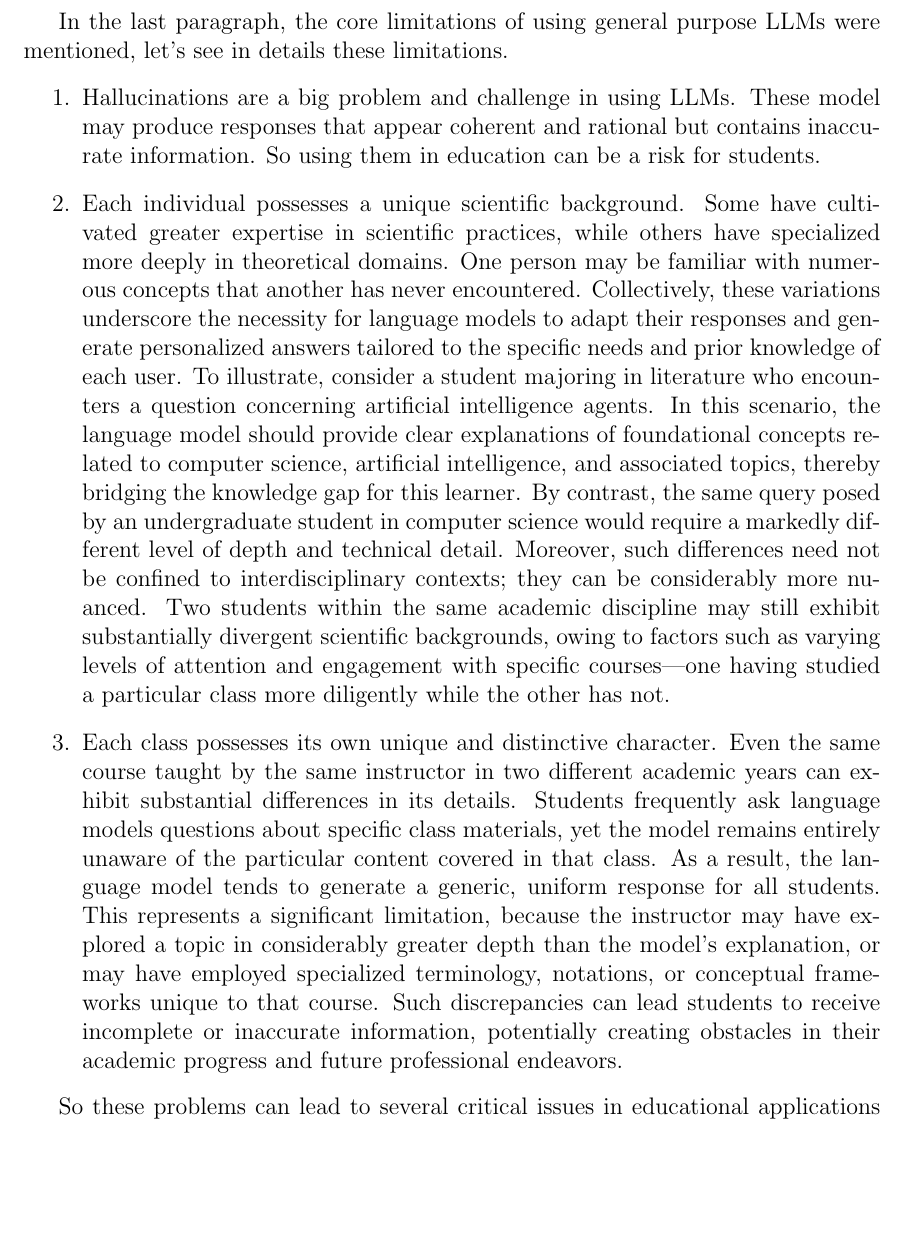
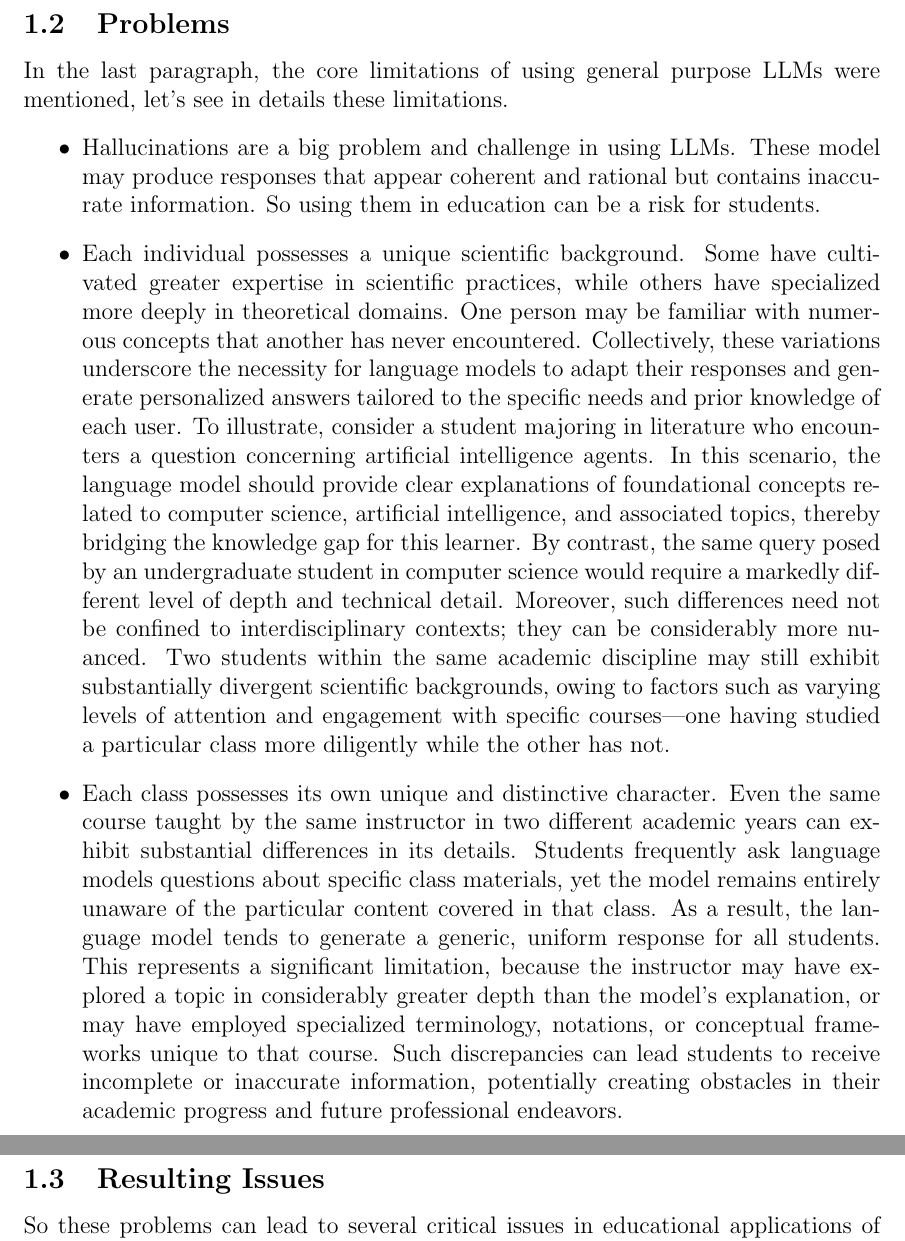
Before and after one commit to behroozbc/payan-naame, a LaTeX paper (ketabche/main.tex, which reads ketabche/chapters/intro/main.tex): part of page 2 of 7 before the commit and two parts of pages 2 and 3 of 7 after it, the two joined at a grey line, cut at the place of the change, the shorter picture padded with empty space. Compiled offline with pdfLaTeX.

Commit message:
add titles and fix itemize tag

```diff
--- a/ketabche/chapters/intro/main.tex
+++ b/ketabche/chapters/intro/main.tex
@@ -23,10 +23,10 @@ grades can profoundly shape an individual’s career trajectory and long-term op
 the well-documented propensity of LLMs to generate plausible but factually incorrect information ("hallucinations")
 is fundamentally unacceptable.
 % Consequently, addressing these gaps through pedagogical alignment, domain-specific fine-tuning, and robust verification mechanisms is essential for the responsible, equitable, and effective integration of LLMs into modern academia.
-
+\subsection{Problems}
 In the last paragraph, the core limitations of using general purpose LLMs were mentioned,
 let's see in details these limitations.
-\begin{enumerate}
+\begin{itemize}
     \item Hallucinations are a big problem and challenge in using LLMs. These model may produce
           responses that appear coherent and rational but contains inaccurate information. So using
           them in education can be a risk for students.
@@ -55,8 +55,8 @@ let's see in details these limitations.
           unique to that course. Such discrepancies can lead students to receive incomplete or
           inaccurate information, potentially creating obstacles in their academic progress
           and future professional endeavors.
-\end{enumerate}
-
+\end{itemize}
+\subsection{Resulting Issues}
 So these problems can lead to several critical issues in educational applications of
 general-purpose LLMs. The following consequences undermine the reliability and effectiveness
 of such systems in supporting student learning:
```
Also changed, not shown: ketabche/chapters/intro/main.tex (4 more changed lines).
